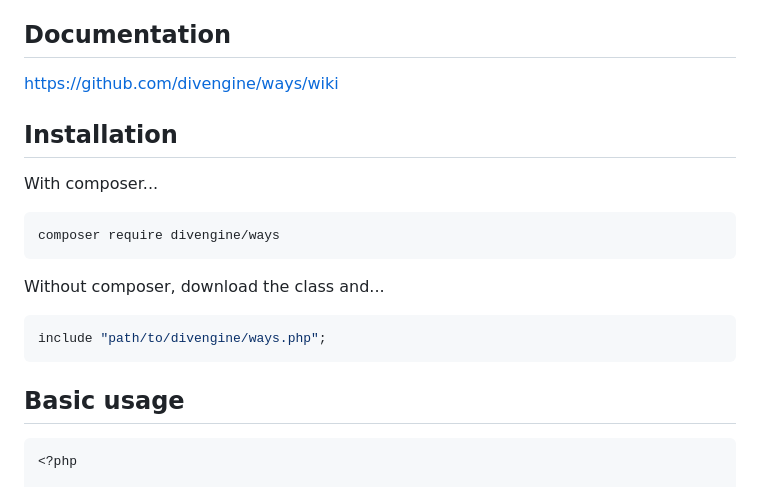
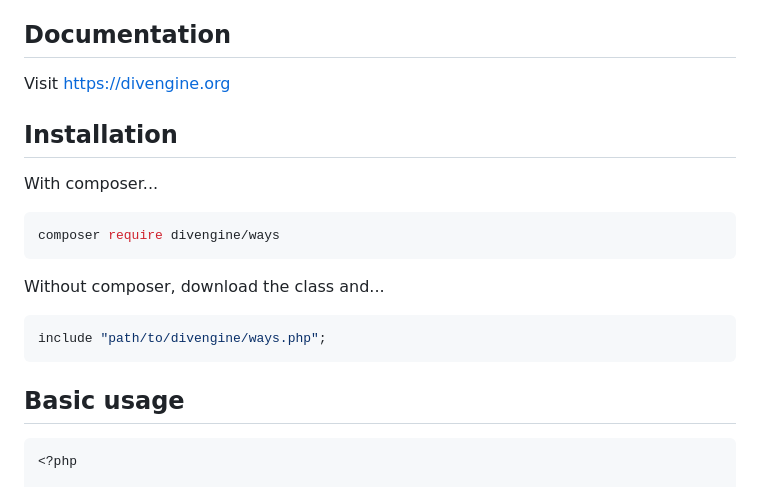
Before and after one commit to divengine/ways, a Markdown page: README.md, the part around one of its changes. Drawn GitHub-style.

Commit message:
Update README.md with new website link and formatting improvements

````diff
--- a/README.md
+++ b/README.md
@@ -121,12 +121,14 @@ single class, in a single file. This allows quick start-up
 and easy adaptation with other platforms.
 
 ## Documentation
-https://github.com/divengine/ways/wiki
+
+Visit https://divengine.org
 
 ## Installation
 
 With composer...
-```
+
+```bash
 composer require divengine/ways
 ```
 
@@ -137,6 +139,7 @@ include "path/to/divengine/ways.php";
 ```
 
 ## Basic usage
+
 ```php
 <?php
 
````
Also changed, not shown: other parts of README.md (+1 -0 lines).
